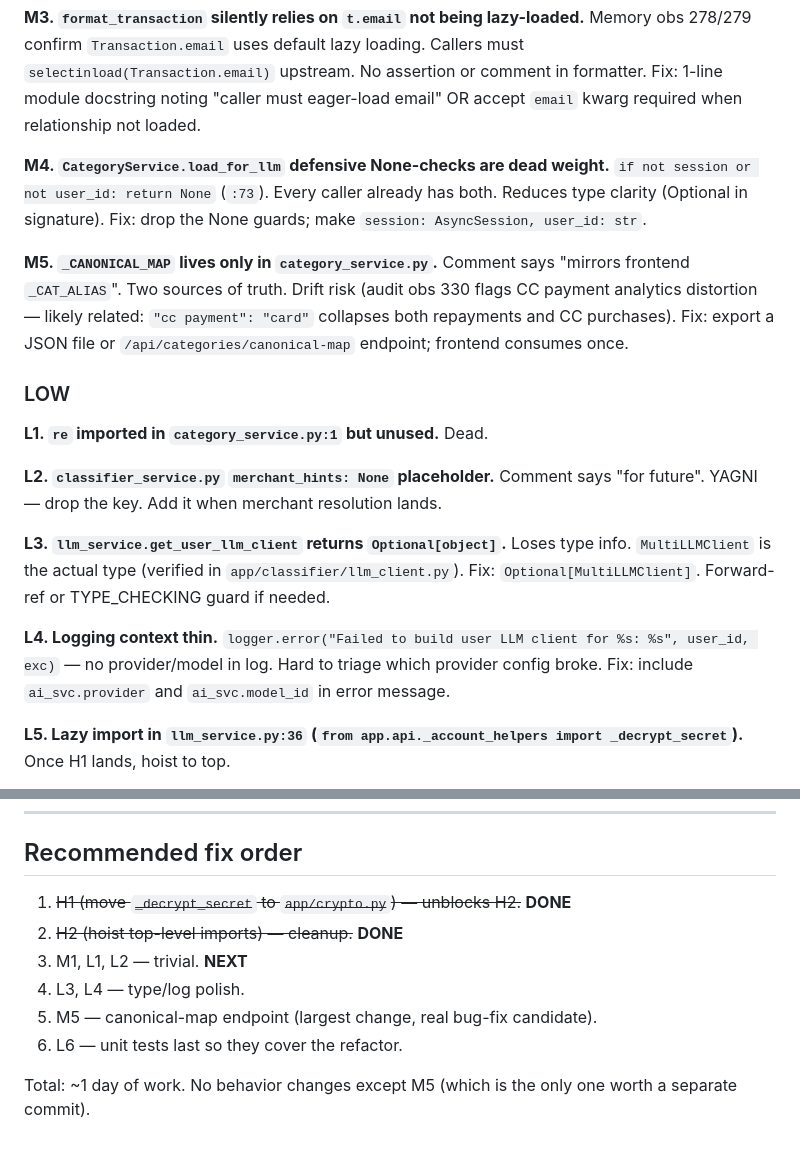
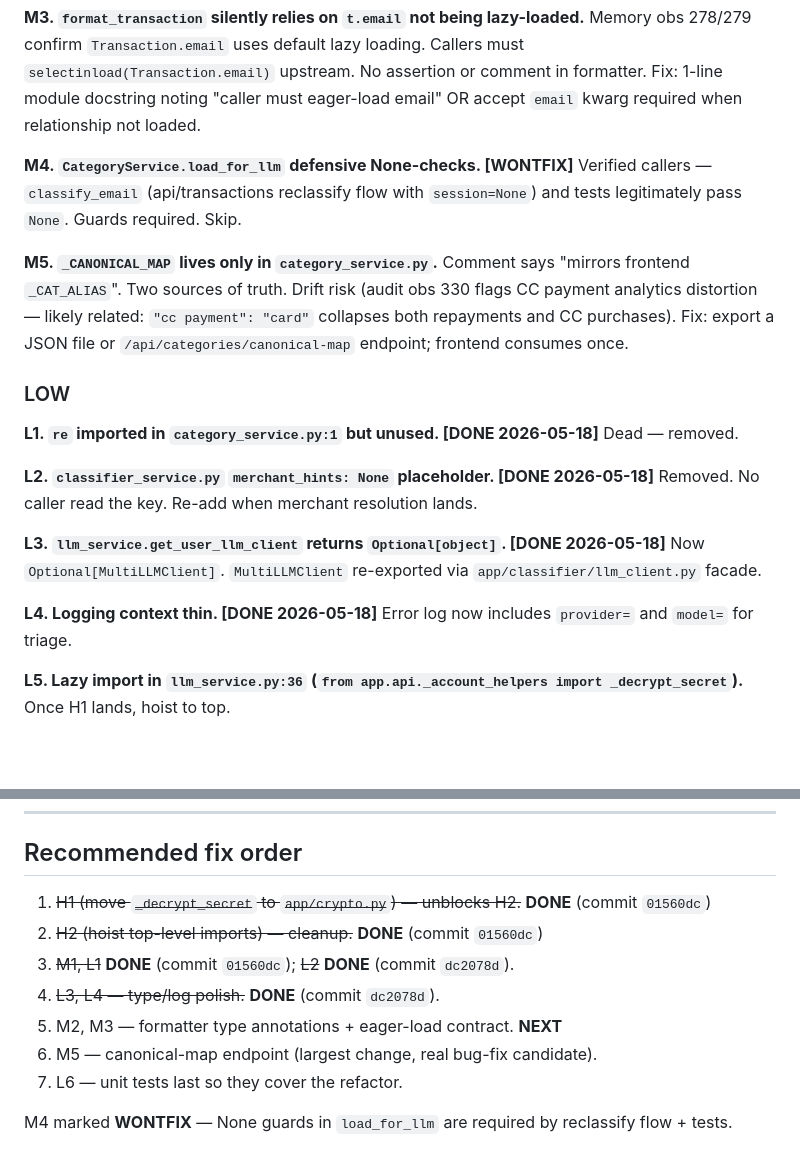
Before and after one commit to amansn7/GexpenseTracker-Public, a Markdown page: tasks/services-review.md, 2 parts joined by grey strips. GitHub-like rendering; blank space fills up the shorter version.

Commit message:
docs(services-review): mark L2/L3/L4 done, M4 wontfix

```diff
--- a/tasks/services-review.md
+++ b/tasks/services-review.md
@@ -38,9 +38,8 @@ Fix: type-annotate `t: Transaction, e: Email | None`. Consider `email=None` when
 Memory obs 278/279 confirm `Transaction.email` uses default lazy loading. Callers must `selectinload(Transaction.email)` upstream. No assertion or comment in formatter.
 Fix: 1-line module docstring noting "caller must eager-load email" OR accept `email` kwarg required when relationship not loaded.
 
-**M4. `CategoryService.load_for_llm` defensive None-checks are dead weight.**
-`if not session or not user_id: return None` (`:73`). Every caller already has both. Reduces type clarity (Optional in signature).
-Fix: drop the None guards; make `session: AsyncSession, user_id: str`.
+**M4. `CategoryService.load_for_llm` defensive None-checks. [WONTFIX]**
+Verified callers — `classify_email` (api/transactions reclassify flow with `session=None`) and tests legitimately pass `None`. Guards required. Skip.
 
 **M5. `_CANONICAL_MAP` lives only in `category_service.py`.**
 Comment says "mirrors frontend `_CAT_ALIAS`". Two sources of truth. Drift risk (audit obs 330 flags CC payment analytics distortion — likely related: `"cc payment": "card"` collapses both repayments and CC purchases).
@@ -48,18 +47,16 @@ Fix: export a JSON file or `/api/categories/canonical-map` endpoint; frontend co
 
 ### LOW
 
-**L1. `re` imported in `category_service.py:1` but unused.** Dead.
+**L1. `re` imported in `category_service.py:1` but unused. [DONE 2026-05-18]** Dead — removed.
 
-**L2. `classifier_service.py` `merchant_hints: None` placeholder.**
-Comment says "for future". YAGNI — drop the key. Add it when merchant resolution lands.
+**L2. `classifier_service.py` `merchant_hints: None` placeholder. [DONE 2026-05-18]**
+Removed. No caller read the key. Re-add when merchant resolution lands.
 
-**L3. `llm_service.get_user_llm_client` returns `Optional[object]`.**
-Loses type info. `MultiLLMClient` is the actual type (verified in `app/classifier/llm_client.py`).
-Fix: `Optional[MultiLLMClient]`. Forward-ref or TYPE_CHECKING guard if needed.
+**L3. `llm_service.get_user_llm_client` returns `Optional[object]`. [DONE 2026-05-18]**
+Now `Optional[MultiLLMClient]`. `MultiLLMClient` re-exported via `app/classifier/llm_client.py` facade.
 
-**L4. Logging context thin.**
-`logger.error("Failed to build user LLM client for %s: %s", user_id, exc)` — no provider/model in log. Hard to triage which provider config broke.
-Fix: include `ai_svc.provider` and `ai_svc.model_id` in error message.
+**L4. Logging context thin. [DONE 2026-05-18]**
+Error log now includes `provider=` and `model=` for triage.
 
 **L5. Lazy import in `llm_service.py:36` (`from app.api._account_helpers import _decrypt_secret`).**
 Once H1 lands, hoist to top.
@@ -81,11 +78,12 @@ Fix: add `tests/test_services_unit.py` — pure unit tests, no DB needed for `fo
 
 ## Recommended fix order
 
-1. ~~H1 (move `_decrypt_secret` to `app/crypto.py`) — unblocks H2.~~ **DONE**
-2. ~~H2 (hoist top-level imports) — cleanup.~~ **DONE**
-3. M1, L1, L2 — trivial. **NEXT**
-4. L3, L4 — type/log polish.
-5. M5 — canonical-map endpoint (largest change, real bug-fix candidate).
-6. L6 — unit tests last so they cover the refactor.
+1. ~~H1 (move `_decrypt_secret` to `app/crypto.py`) — unblocks H2.~~ **DONE** (commit `01560dc`)
+2. ~~H2 (hoist top-level imports) — cleanup.~~ **DONE** (commit `01560dc`)
+3. ~~M1, L1~~ **DONE** (commit `01560dc`); ~~L2~~ **DONE** (commit `dc2078d`).
+4. ~~L3, L4 — type/log polish.~~ **DONE** (commit `dc2078d`).
+5. M2, M3 — formatter type annotations + eager-load contract. **NEXT**
+6. M5 — canonical-map endpoint (largest change, real bug-fix candidate).
+7. L6 — unit tests last so they cover the refactor.
 
-Total: ~1 day of work. No behavior changes except M5 (which is the only one worth a separate commit).
+M4 marked **WONTFIX** — None guards in `load_for_llm` are required by reclassify flow + tests.
```
